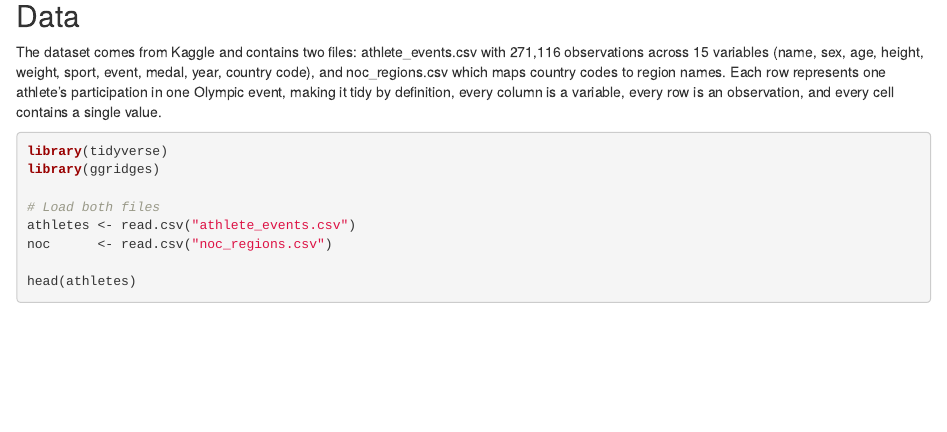
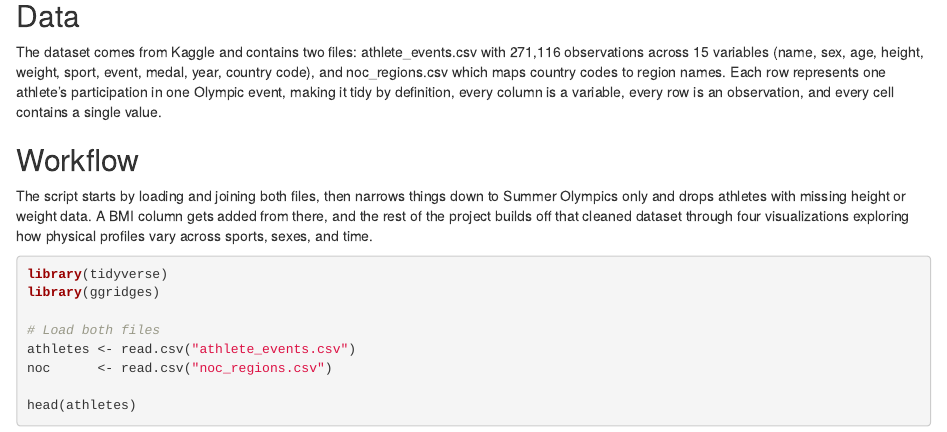
Before and after one commit to Jules-cwu23/econ396, an R Markdown document (Final_Project_Jules_Pellin.Rmd): the page in a window 1100 px wide, from 270 px down. The pictures show the output file Final_Project_Jules_Pellin.html that the author committed with the source, opened offline.

Commit message:
Final project complete

````diff
--- a/Final_Project_Jules_Pellin.Rmd
+++ b/Final_Project_Jules_Pellin.Rmd
@@ -26,6 +26,14 @@ event, medal, year, country code), and noc_regions.csv which maps country codes
 to region names. Each row represents one athlete's participation in one Olympic
 event, making it tidy by definition, every column is a variable, every row is
 an observation, and every cell contains a single value.
+
+## Workflow
+
+The script starts by loading and joining both files, then narrows things down to
+Summer Olympics only and drops athletes with missing height or weight data. A BMI
+column gets added from there, and the rest of the project builds off that cleaned
+dataset through four visualizations exploring how physical profiles vary across
+sports, sexes, and time.
 
 ```{r load, message=FALSE, warning=FALSE}
 library(tidyverse)
````
Also changed, not shown: Final_Project_Jules_Pellin.html, Final_Project_Jules_Pellin.Rmd (2 more changed lines).
